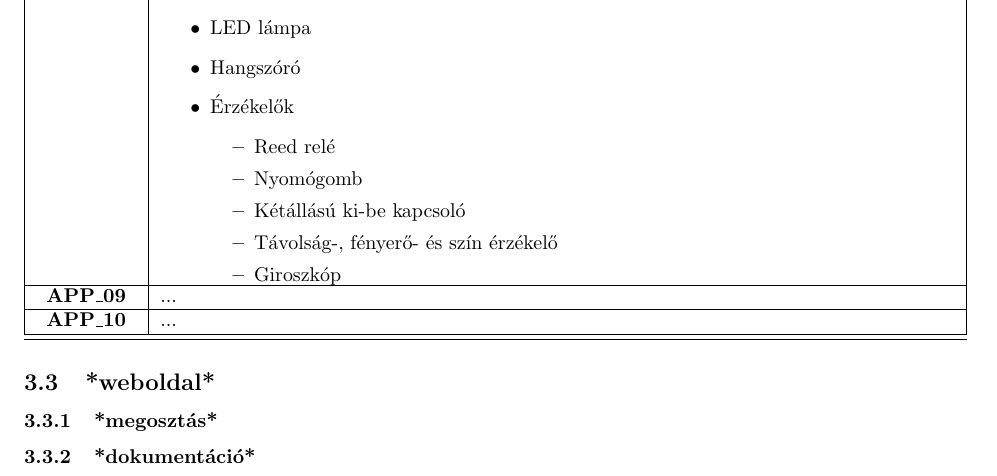
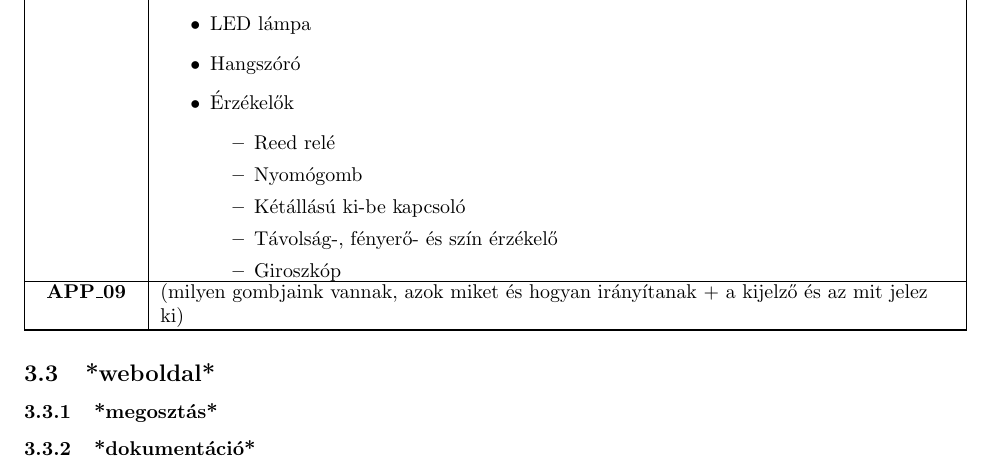
Before and after one commit to habzdafruzsina/requirements-analysis, a LaTeX document (sablon.tex): part of page 9 of 10, cut so that both start at the same text. Compiled offline with pdfLaTeX.

Commit message:
app követelmény kiegészítés
utolsó követelmény nagyon kezdetleges verziója, a teljes és pontos megfogalmazás még szükséges.

```diff
--- a/sablon.tex
+++ b/sablon.tex
@@ -206,9 +206,8 @@ Ezeknek az eszközöknek könnyen hozzáférhetőnek és használhatónak kell l
          \end{itemize}
        \end{itemize} \\\hline
 
-       \textbf{APP\_09}  & ... \\\hline
+       \textbf{APP\_09}  & (milyen gombjaink vannak, azok miket és hogyan irányítanak + a kijelző és az mit jelez ki) \\\hline
 
-       \textbf{APP\_10}  & ... \\\hline
 \hline
 \end{longtable}
 \endgroup
```
